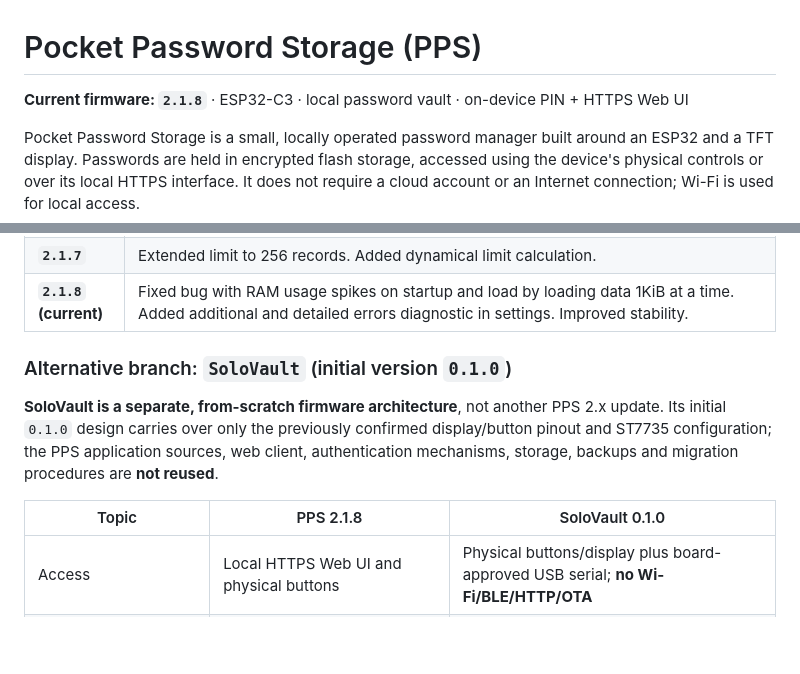
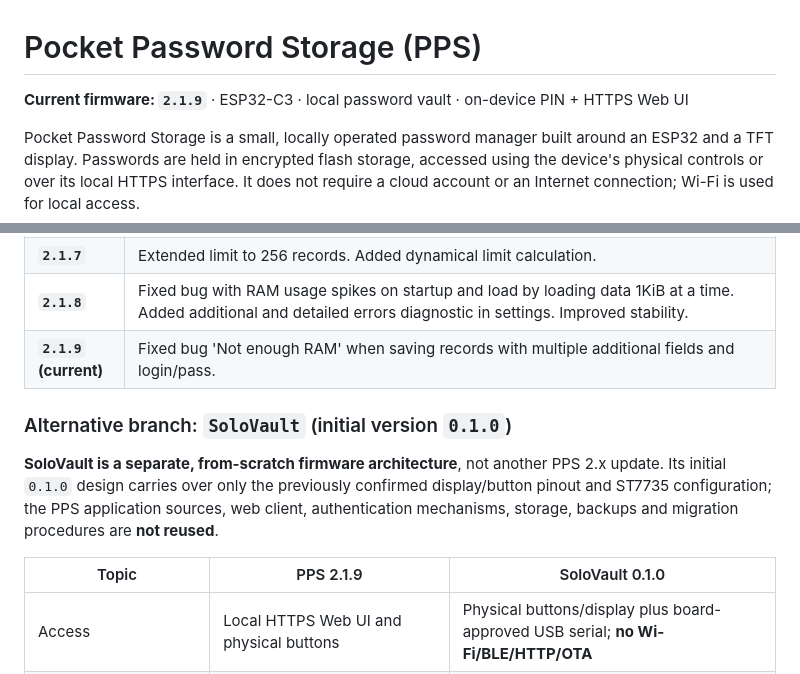
Before and after one commit to tizhproger/pocket_password_storage, a Markdown page: README.md, 2 parts joined by grey strips. Drawn GitHub-style; blank space fills up the shorter version.

Commit message:
Switched to v2.1.9

```diff
--- a/README.md
+++ b/README.md
@@ -1,6 +1,6 @@
 # Pocket Password Storage (PPS)
 
-**Current firmware: `2.1.8`** · ESP32-C3 · local password vault · on-device PIN + HTTPS Web UI
+**Current firmware: `2.1.9`** · ESP32-C3 · local password vault · on-device PIN + HTTPS Web UI
 
 Pocket Password Storage is a small, locally operated password manager built around an ESP32 and a TFT display. Passwords are held in encrypted flash storage, accessed using the device's physical controls or over its local HTTPS interface. It does not require a cloud account or an Internet connection; Wi-Fi is used for local access.
 
@@ -101,13 +101,14 @@ Pocket Password Storage is a small, locally operated password manager built arou
 | **`2.1.5`** | Fixed records skipping on board. Reduced duplicate-ID validation. Added exposure of non-sensitive `Vault::read()` duration counters (last/peak ms). Added read duration in authenticated diagnostics and return of explicit 503 if the web request cannot be queued. Fixed debounce search rendering (180 ms). Added immediate remask revealed secrets when typing and displaying vault read durations in diagnostics. Added generator correct embeds limits from `PPS/config.h`, retaining of strict mode, and support **read-only** `--check` with nonzero exit code when out of date. |
 | **`2.1.6`** | Added read optimization, write-error protection, emergency restore. Removed uneccessary reads and improved stability. Added immediate failure upon an error when writing a log pointer (previously, such an error was only detected during a subsequent read). |
 | **`2.1.7`** | Extended limit to 256 records. Added dynamical limit calculation. |
-| **`2.1.8` (current)** | Fixed bug with RAM usage spikes on startup and load by loading data 1KiB at a time. Added additional and detailed errors diagnostic in settings. Improved stability. |
+| **`2.1.8`** | Fixed bug with RAM usage spikes on startup and load by loading data 1KiB at a time. Added additional and detailed errors diagnostic in settings. Improved stability. |
+| **`2.1.9` (current)** | Fixed bug 'Not enough RAM' when saving records with multiple additional fields and login/pass. |
 
 ### Alternative branch: `SoloVault` (initial version `0.1.0`)
 
 **SoloVault is a separate, from-scratch firmware architecture**, not another PPS 2.x update. Its initial `0.1.0` design carries over only the previously confirmed display/button pinout and ST7735 configuration; the PPS application sources, web client, authentication mechanisms, storage, backups and migration procedures are **not reused**.
 
-| Topic | PPS 2.1.8 | SoloVault 0.1.0 |
+| Topic | PPS 2.1.9 | SoloVault 0.1.0 |
 | --- | --- | --- |
 | Access | Local HTTPS Web UI and physical buttons | Physical buttons/display plus board-approved USB serial; **no Wi-Fi/BLE/HTTP/OTA** |
 | Unlock model | Master password and 6–8-digit physical PIN | Random **20-character / 100-bit owner code** generated and entered on the device |
```
